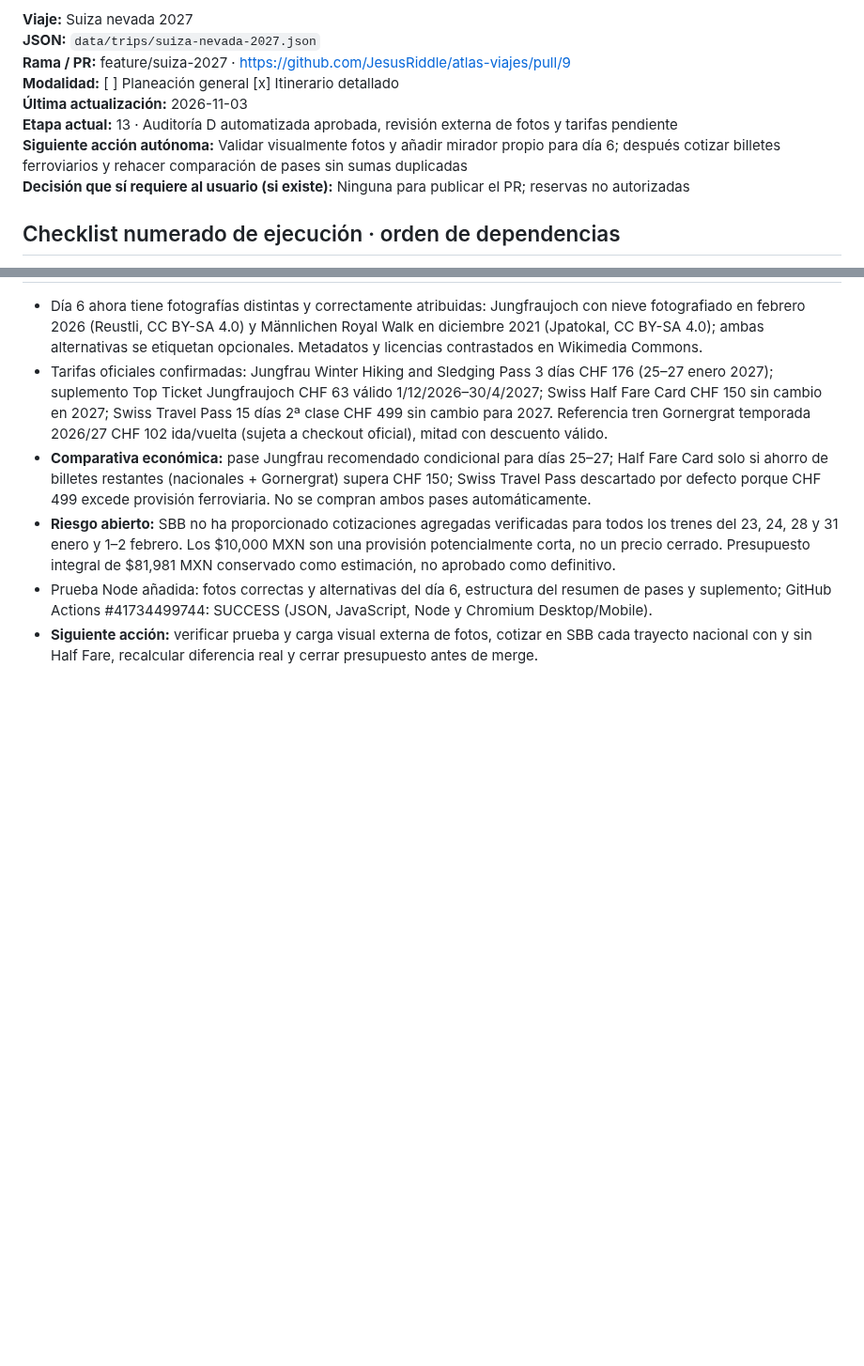
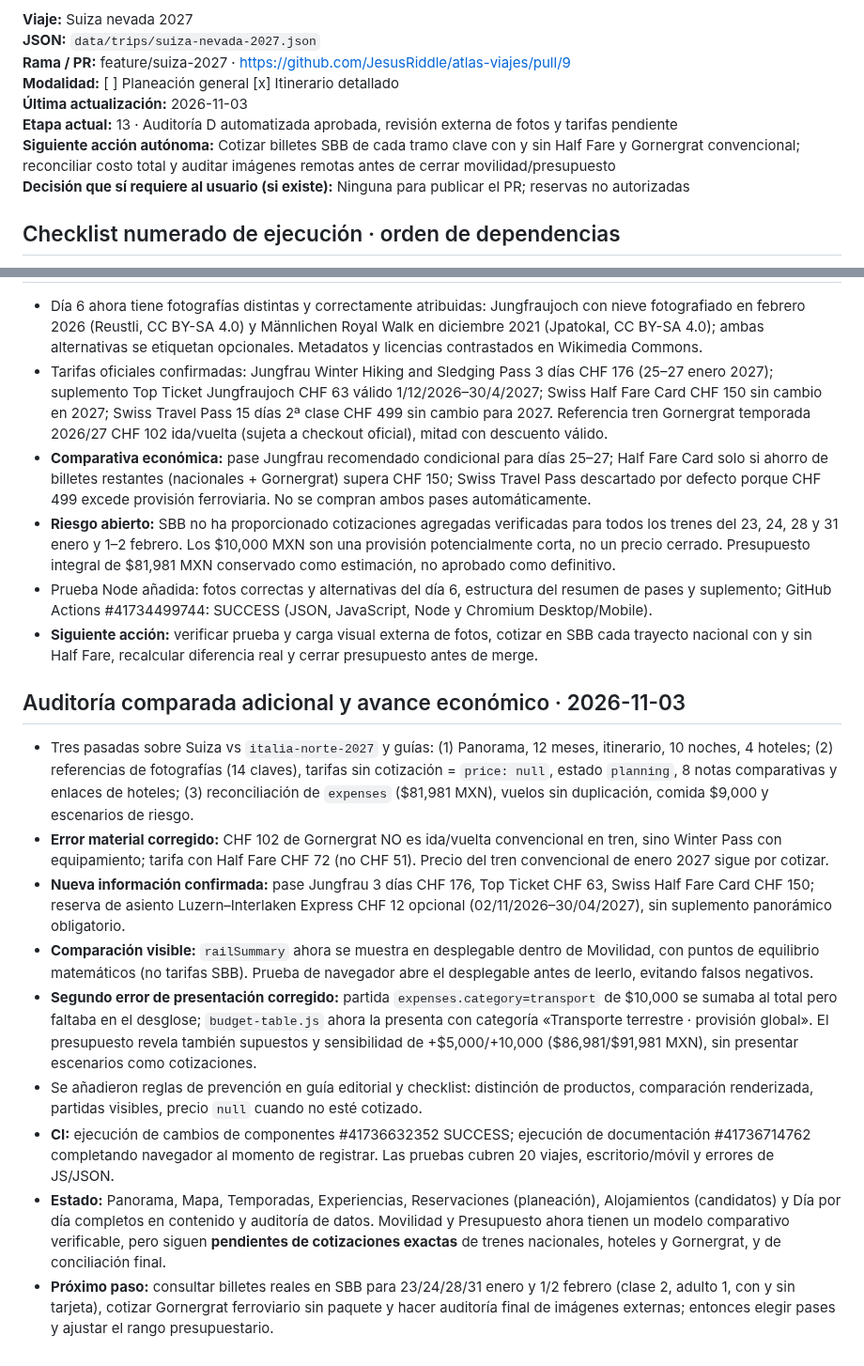
Before and after one commit to JesusRiddle/atlas-viajes, a Markdown page: docs/trip-progress/suiza-nevada-2027.md, 2 parts joined by grey strips. Shown at 94% size. Drawn GitHub-style; blank space fills up the shorter version.

Commit message:
docs(atlas): record triple comparative audit and rail budget visibility fixes

```diff
--- a/docs/trip-progress/suiza-nevada-2027.md
+++ b/docs/trip-progress/suiza-nevada-2027.md
@@ -8,7 +8,7 @@ Copiar esta plantilla a `docs/trip-progress/suiza-nevada-2027.md` al comenzar un
 **Modalidad:** [ ] Planeación general  [x] Itinerario detallado
 **Última actualización:** 2026-11-03
 **Etapa actual:** 13 · Auditoría D automatizada aprobada, revisión externa de fotos y tarifas pendiente
-**Siguiente acción autónoma:** Validar visualmente fotos y añadir mirador propio para día 6; después cotizar billetes ferroviarios y rehacer comparación de pases sin sumas duplicadas
+**Siguiente acción autónoma:** Cotizar billetes SBB de cada tramo clave con y sin Half Fare y Gornergrat convencional; reconciliar costo total y auditar imágenes remotas antes de cerrar movilidad/presupuesto
 **Decisión que sí requiere al usuario (si existe):** Ninguna para publicar el PR; reservas no autorizadas
 
 ## Checklist numerado de ejecución · orden de dependencias
@@ -161,3 +161,15 @@ Mostrar al usuario un reporte compacto por hitos: **completadas / en curso / pen
 - **Riesgo abierto:** SBB no ha proporcionado cotizaciones agregadas verificadas para todos los trenes del 23, 24, 28 y 31 enero y 1–2 febrero. Los $10,000 MXN son una provisión potencialmente corta, no un precio cerrado. Presupuesto integral de $81,981 MXN conservado como estimación, no aprobado como definitivo.
 - Prueba Node añadida: fotos correctas y alternativas del día 6, estructura del resumen de pases y suplemento; GitHub Actions #41734499744: SUCCESS (JSON, JavaScript, Node y Chromium Desktop/Mobile).
 - **Siguiente acción:** verificar prueba y carga visual externa de fotos, cotizar en SBB cada trayecto nacional con y sin Half Fare, recalcular diferencia real y cerrar presupuesto antes de merge.
+
+
+## Auditoría comparada adicional y avance económico · 2026-11-03
+- Tres pasadas sobre Suiza vs `italia-norte-2027` y guías: (1) Panorama, 12 meses, itinerario, 10 noches, 4 hoteles; (2) referencias de fotografías (14 claves), tarifas sin cotización = `price: null`, estado `planning`, 8 notas comparativas y enlaces de hoteles; (3) reconciliación de `expenses` ($81,981 MXN), vuelos sin duplicación, comida $9,000 y escenarios de riesgo.
+- **Error material corregido:** CHF 102 de Gornergrat NO es ida/vuelta convencional en tren, sino Winter Pass con equipamiento; tarifa con Half Fare CHF 72 (no CHF 51). Precio del tren convencional de enero 2027 sigue por cotizar.
+- **Nueva información confirmada:** pase Jungfrau 3 días CHF 176, Top Ticket CHF 63, Swiss Half Fare Card CHF 150; reserva de asiento Luzern–Interlaken Express CHF 12 opcional (02/11/2026–30/04/2027), sin suplemento panorámico obligatorio.
+- **Comparación visible:** `railSummary` ahora se muestra en desplegable dentro de Movilidad, con puntos de equilibrio matemáticos (no tarifas SBB). Prueba de navegador abre el desplegable antes de leerlo, evitando falsos negativos.
+- **Segundo error de presentación corregido:** partida `expenses.category=transport` de $10,000 se sumaba al total pero faltaba en el desglose; `budget-table.js` ahora la presenta con categoría «Transporte terrestre · provisión global». El presupuesto revela también supuestos y sensibilidad de +$5,000/+10,000 ($86,981/$91,981 MXN), sin presentar escenarios como cotizaciones.
+- Se añadieron reglas de prevención en guía editorial y checklist: distinción de productos, comparación renderizada, partidas visibles, precio `null` cuando no esté cotizado.
+- **CI:** ejecución de cambios de componentes #41736632352 SUCCESS; ejecución de documentación #41736714762 completando navegador al momento de registrar. Las pruebas cubren 20 viajes, escritorio/móvil y errores de JS/JSON.
+- **Estado:** Panorama, Mapa, Temporadas, Experiencias, Reservaciones (planeación), Alojamientos (candidatos) y Día por día completos en contenido y auditoría de datos. Movilidad y Presupuesto ahora tienen un modelo comparativo verificable, pero siguen **pendientes de cotizaciones exactas** de trenes nacionales, hoteles y Gornergrat, y de conciliación final.
+- **Próximo paso:** consultar billetes reales en SBB para 23/24/28/31 enero y 1/2 febrero (clase 2, adulto 1, con y sin tarjeta), cotizar Gornergrat ferroviario sin paquete y hacer auditoría final de imágenes externas; entonces elegir pases y ajustar el rango presupuestario.
```
